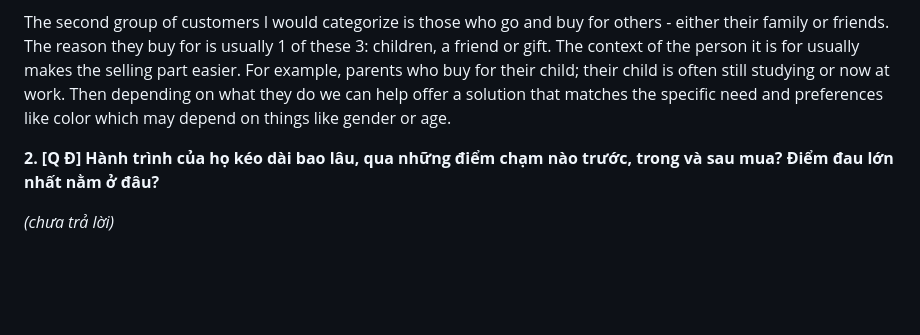
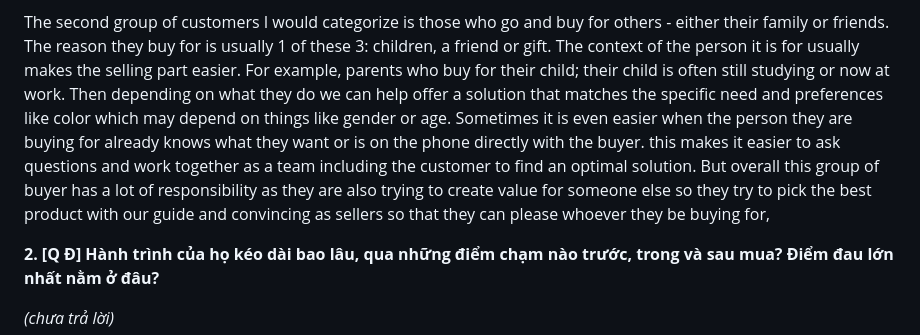
Before and after one commit to D-Norbit/GiaKhoi-FRT, a Markdown page: ho-so-thuc-tap-frt.md, the part around one of its changes. Drawn GitHub-style; blank space fills up the shorter version.

```diff
--- a/ho-so-thuc-tap-frt.md
+++ b/ho-so-thuc-tap-frt.md
@@ -75,7 +75,7 @@ Foreigners tend to be travelers and tourists, mainly from India, China or Europe
 
 
 The second group of customers I would categorize is those who go and buy for others - either their family or friends.
-The reason they buy for is usually 1 of these 3: children, a friend or gift. The context of the person it is for usually makes the selling part easier. For example, parents who buy for their child; their child is often still studying or now at work. Then depending on what they do we can help offer a solution that matches the specific need and preferences like color which may depend on things like gender or age.
+The reason they buy for is usually 1 of these 3: children, a friend or gift. The context of the person it is for usually makes the selling part easier. For example, parents who buy for their child; their child is often still studying or now at work. Then depending on what they do we can help offer a solution that matches the specific need and preferences like color which may depend on things like gender or age. Sometimes it is even easier when the person they are buying for already knows what they want or is on the phone directly with the buyer. this makes it easier to ask questions and work together as a team including the customer to find an optimal solution. But overall this group of buyer has a lot of responsibility as they are also trying to create value for someone else so they try to pick the best product with our guide and convincing as sellers so that they can please whoever they be buying for,
 
 **2. [Q Đ] Hành trình của họ kéo dài bao lâu, qua những điểm chạm nào trước, trong và sau mua? Điểm đau lớn nhất nằm ở đâu?**
 
```
Also changed, not shown: other parts of ho-so-thuc-tap-frt.md (+2 -2 lines).
